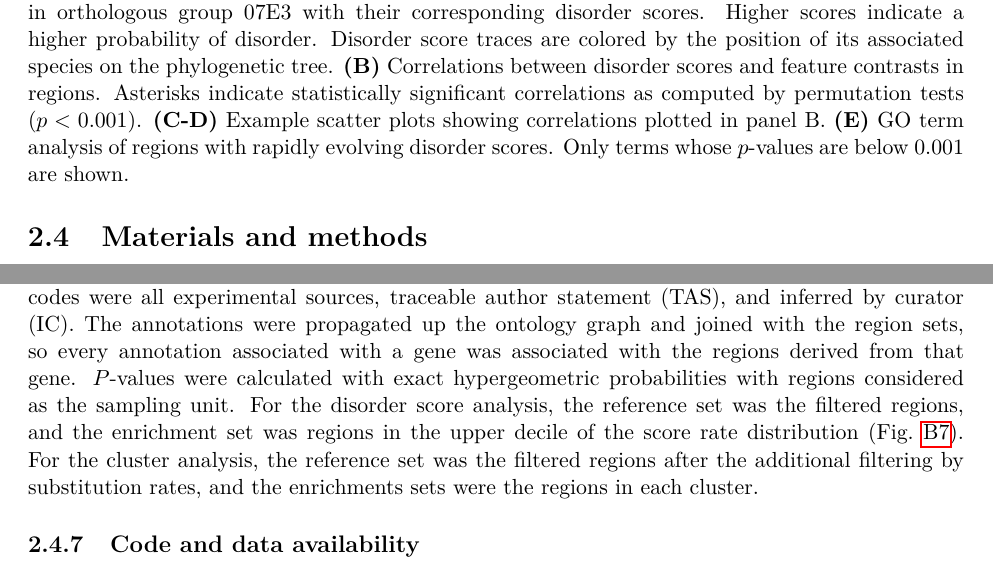
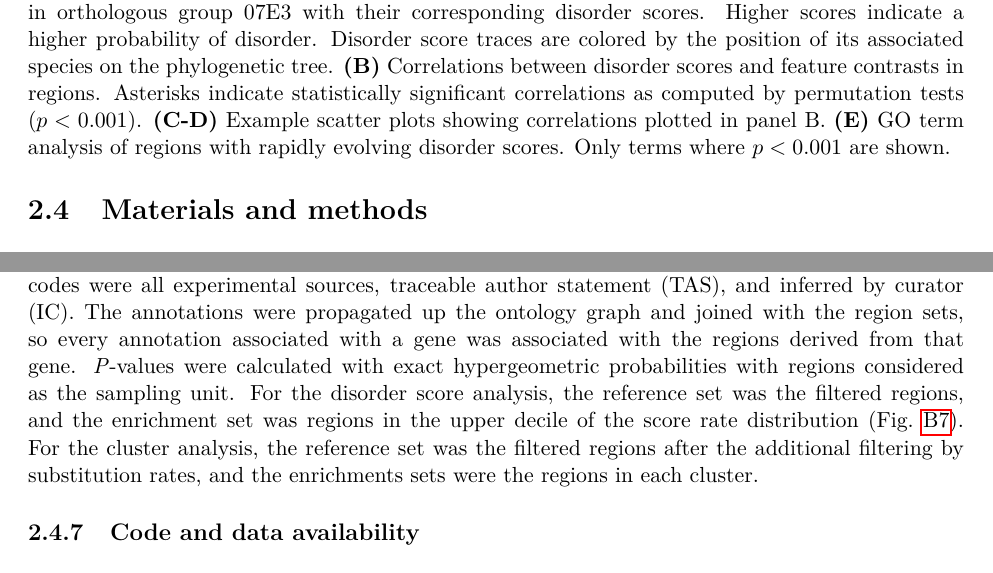
Before and after one commit to marcsingleton/orthology_inference2023_manuscript, a LaTeX thesis (main.tex, which reads chapter2/chapter2.tex): two parts of pages 42 and 48 of 134, joined at a grey line, cut so that both start at the same text. Compiled offline with pdfLaTeX.

Commit message:
Changed p-value to math mode where comparisons to thresholds are used; otherwise use italics

```diff
--- a/chapter2/chapter2.tex
+++ b/chapter2/chapter2.tex
@@ -116,7 +116,7 @@ We identified regions with high levels of inferred intrinsic disorder in over 8,
 \includegraphics[width=\textwidth]{scores/out/scores_07E3.png}
 \centering
 \caption{\textbf{Analyses of disorder scores.}
-\textbf{(A)} Example region in the alignment of the sequences in orthologous group 07E3 with their corresponding disorder scores. Higher scores indicate a higher probability of disorder. Disorder score traces are colored by the position of its associated species on the phylogenetic tree. \textbf{(B)} Correlations between disorder scores and feature contrasts in regions. Asterisks indicate statistically significant correlations as computed by permutation tests ($p < 0.001$). \textbf{(C-D)} Example scatter plots showing correlations plotted in panel B. \textbf{(E)} GO term analysis of regions with rapidly evolving disorder scores. Only terms whose $p$-values are below 0.001 are shown.}
+\textbf{(A)} Example region in the alignment of the sequences in orthologous group 07E3 with their corresponding disorder scores. Higher scores indicate a higher probability of disorder. Disorder score traces are colored by the position of its associated species on the phylogenetic tree. \textbf{(B)} Correlations between disorder scores and feature contrasts in regions. Asterisks indicate statistically significant correlations as computed by permutation tests ($p < 0.001$). \textbf{(C-D)} Example scatter plots showing correlations plotted in panel B. \textbf{(E)} GO term analysis of regions with rapidly evolving disorder scores. Only terms where $p < 0.001$ are shown.}
 \label{fig:scores}
 \end{figure}
 
@@ -177,7 +177,7 @@ Brownian motion (BM) model parameters were calculated with two methods. The firs
 The AICs were calculated for the models of each feature using their maximized likelihoods and two and three parameters for the BM and OU models, respectively. The pairwise differences in the AICs yielded a vector with 82 components, each representing the relative goodness of fit of the OU model over the BM model after accounting for their difference in complexity. The vectors were clustered using the correlation distance metric and the UPGMA algorithm. Clusters were manually chosen for subsequent GO analyses. To enrich these clusters for regions with a high likelihood of feature conservation despite high levels of sequence divergence, this analysis was restricted to regions whose amino acid and indel substitution rates exceeded 1 and 0.1, respectively (Fig.~\ref{sfig:hierarchy_histogram}).
 
 \subsection{GO term analyses}
-The 2022-03-22 go-basic release of the Gene Ontology was obtained from the GO Consortium website~\cite{Ashburner2000, 2020GOConsortium}. The gene association file for the 2022\_02 release of the \textit{D. melanogaster} genome annotation was obtained from FlyBase~\cite{Gramates2022}. Obsolete annotations were dropped, and the remaining annotations were filtered by qualifiers and evidence code. The allowed qualifiers were ``enables,'' ``contributes\_to,'' ``involved\_in,'' ``located\_in,'' ``part\_of,'' and ``is\_active\_in.'' The allowed evidence codes were all experimental sources, traceable author statement (TAS), and inferred by curator (IC). The annotations were propagated up the ontology graph and joined with the region sets, so every annotation associated with a gene was associated with the regions derived from that gene. $P$-values were calculated with exact hypergeometric probabilities with regions considered as the sampling unit. For the disorder score analysis, the reference set was the filtered regions, and the enrichment set was regions in the upper decile of the score rate distribution (Fig.~\ref{sfig:scores_histogram}). For the cluster analysis, the reference set was the filtered regions after the additional filtering by substitution rates, and the enrichments sets were the regions in each cluster.
+The 2022-03-22 go-basic release of the Gene Ontology was obtained from the GO Consortium website~\cite{Ashburner2000, 2020GOConsortium}. The gene association file for the 2022\_02 release of the \textit{D. melanogaster} genome annotation was obtained from FlyBase~\cite{Gramates2022}. Obsolete annotations were dropped, and the remaining annotations were filtered by qualifiers and evidence code. The allowed qualifiers were ``enables,'' ``contributes\_to,'' ``involved\_in,'' ``located\_in,'' ``part\_of,'' and ``is\_active\_in.'' The allowed evidence codes were all experimental sources, traceable author statement (TAS), and inferred by curator (IC). The annotations were propagated up the ontology graph and joined with the region sets, so every annotation associated with a gene was associated with the regions derived from that gene. \textit{P}-values were calculated with exact hypergeometric probabilities with regions considered as the sampling unit. For the disorder score analysis, the reference set was the filtered regions, and the enrichment set was regions in the upper decile of the score rate distribution (Fig.~\ref{sfig:scores_histogram}). For the cluster analysis, the reference set was the filtered regions after the additional filtering by substitution rates, and the enrichments sets were the regions in each cluster.
 
 \subsection{Code and data availability}
 \begin{sloppypar}
```
